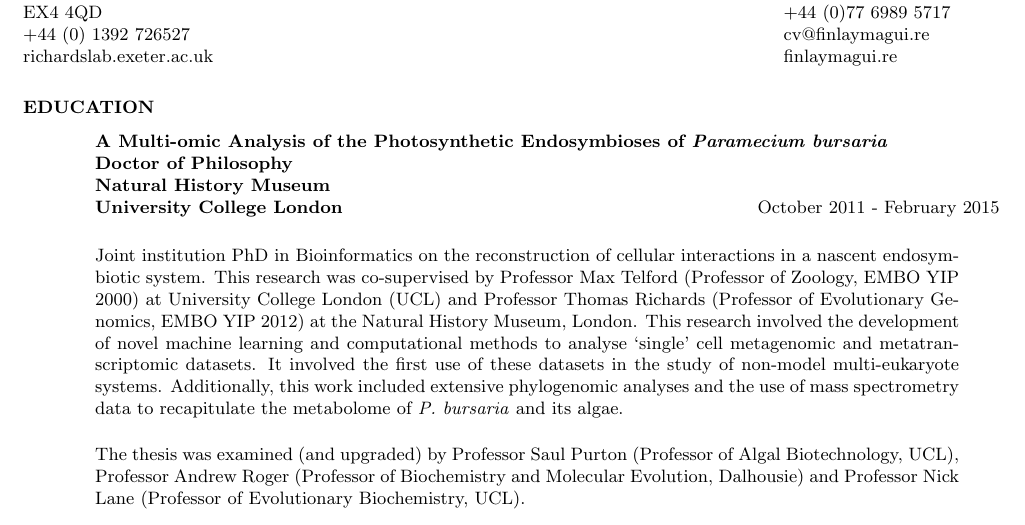
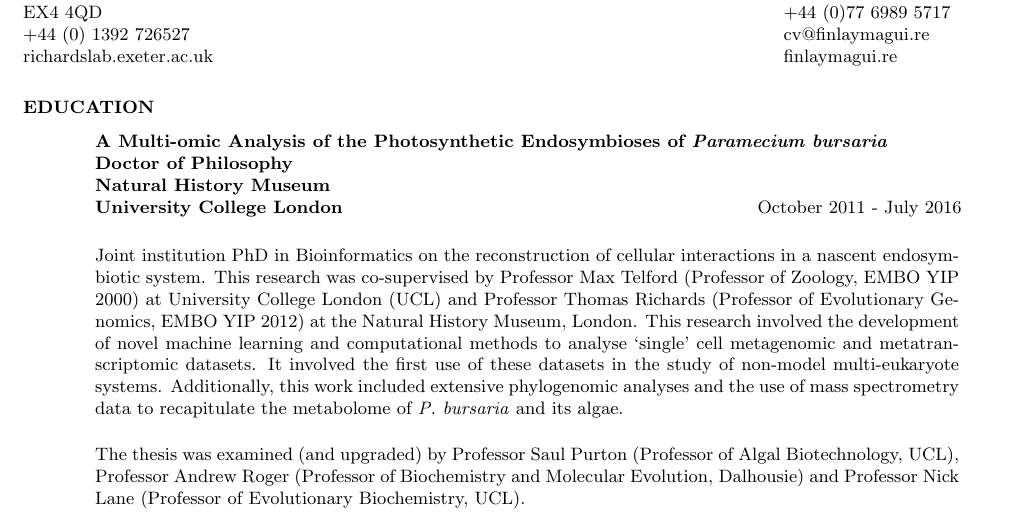
Before and after one commit to fmaguire/CV, a LaTeX CV (Finlay_Maguire_CV.tex): part of page 1 of 5, cut so that both start at the same text. Compiled offline with pdfLaTeX.

Commit message:
Add correct end date

```diff
--- a/Finlay_Maguire_CV.tex
+++ b/Finlay_Maguire_CV.tex
@@ -22,7 +22,7 @@
     {\bf Doctor of Philosophy}\\
     {\bf Natural History Museum}\\
     {\bf University College London
-    } \>      \>October 2011 - February 2015\\
+    } \>      \>October 2011 - July 2016\\
 
    \end{tabbing}\vspace{-20pt}
 
```
Also changed, not shown: Finlay_Maguire_CV.pdf, Finlay_Maguire_Resume_Short.pdf (added).
